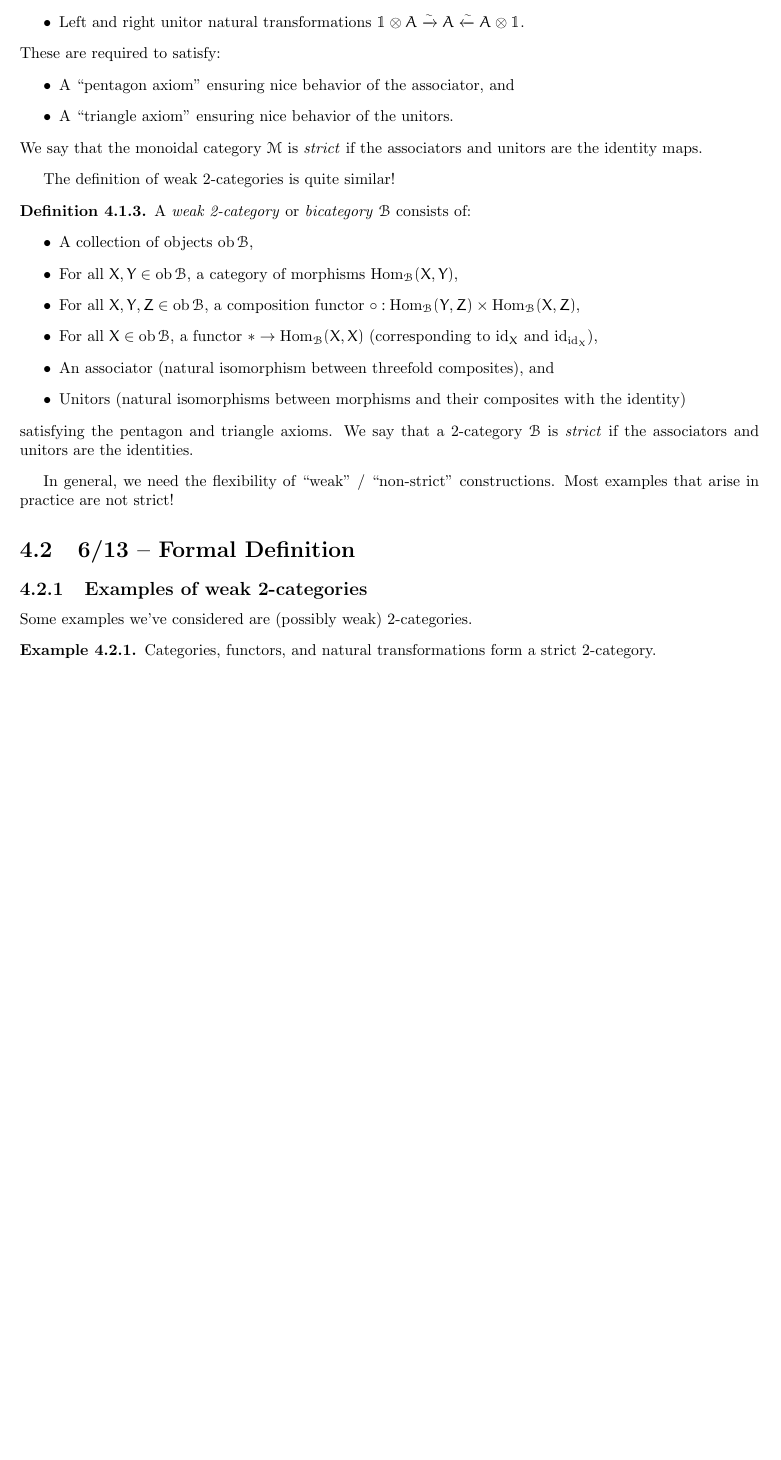
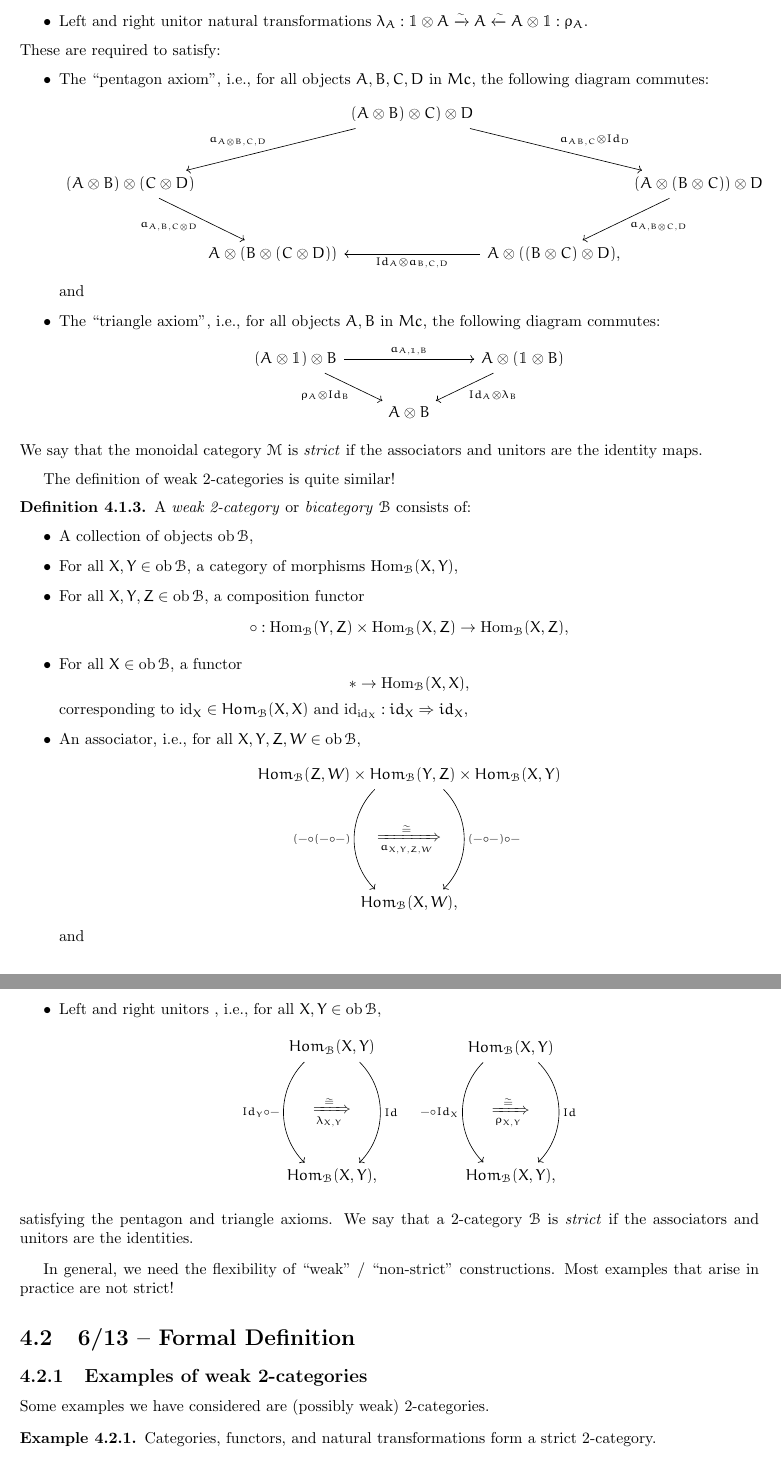
Before and after one commit to eruditeandroid/GCSnotes, a LaTeX thesis (main.tex, which reads scheimbauer.tex, style.sty): part of page 30 of 44 before the commit and two parts of pages 30 and 31 of 46 after it, the two joined at a grey line, cut so that both start at the same text, the shorter picture padded with empty space. Compiled offline with pdfLaTeX.

Commit message:
snapshot01

```diff
--- a/scheimbauer.tex
+++ b/scheimbauer.tex
@@ -95,13 +95,30 @@ Let's first recall how we define monoidal categories:
 		\item A category $\Mc$, with
 		\item A tensor product functor $\otimes: \Mc \times \Mc \to \Mc$,
 		\item A unit object $\onebb$,
-		\item An associator natural transformation $(A \otimes B) \otimes C \xrightarrow{\sim} A \otimes (B \otimes C)$, and
-		\item Left and right unitor natural transformations $\onebb \otimes A \xrightarrow{\sim} A \xleftarrow{\sim} A \otimes \onebb$.
+		\item An associator natural transformation $a_{A,B,C}:(A \otimes B) \otimes C \xrightarrow{\sim} A \otimes (B \otimes C)$, and
+		\item Left and right unitor natural transformations $\lambda_A:\onebb \otimes A \xrightarrow{\sim} A \xleftarrow{\sim} A \otimes \onebb:\rho_A$.
 	\end{itemize}
 	These are required to satisfy:
 	\begin{itemize}
-		\item A ``pentagon axiom'' ensuring nice behavior of the associator, and
-		\item A ``triangle axiom'' ensuring nice behavior of the unitors.
+		\item The ``pentagon axiom'', i.e., for all objects $A,B,C,D$ in $Mc$, the following diagram commutes:
+		\begin{equation*}
+            \begin{tikzcd}[column sep=0ex, row sep = large]
+                &&(A\otimes B)\otimes C)\otimes D \arrow[dll, "a_{A\otimes B,C,D}"'] \arrow[drr, "a_{A B,C}\otimes Id_D"] \\
+                (A\otimes B)\otimes(C\otimes D)\arrow[dr, "a_{A,B,C\otimes D}"']
+                &&&&(A\otimes(B\otimes C))\otimes D \arrow[dl, "a_{A,B\otimes C,D}"] \\
+                &A\otimes (B\otimes(C\otimes D))
+                &&A\otimes ((B\otimes C)\otimes D)\arrow[ll, "Id_A\otimes a_{B,C,D}"],
+            \end{tikzcd}
+        \end{equation*}
+		and
+		\item The ``triangle axiom'', i.e., for all objects $A,B$ in $Mc$, the following diagram commutes:
+		\begin{equation*}
+			\begin{tikzcd}
+				(A\otimes \onebb)\otimes B \arrow[rr, "a_{A,\onebb,B}"] \arrow[dr, "\rho_A\otimes Id_B"']
+				&&A\otimes (\onebb\otimes B) \arrow[dl, "Id_A\otimes\lambda_B"]\\
+				&A\otimes B
+			\end{tikzcd}
+		\end{equation*}
 	\end{itemize}
 	We say that the monoidal category $\Mc$ is \emph{strict} if the associators and unitors are the identity maps.
 \end{dfn}
@@ -113,10 +130,38 @@ The definition of weak 2-categories is quite similar!
 	\begin{itemize}
 		\item A collection of objects $\ob \Bc$,
 		\item For all $X, Y \in \ob \Bc$, a category of morphisms $\Hom_{\Bc}(X, Y)$,
-		\item For all $X, Y, Z \in \ob \Bc$, a composition functor $\circ: \Hom_{\Bc}(Y, Z) \times \Hom_{\Bc}(X, Z)$,
-		\item For all $X \in \ob \Bc$, a functor $* \to \Hom_{\Bc}(X, X)$ (corresponding to $\id_X$ and $\id_{\id_X}$),
-		\item An associator (natural isomorphism between threefold composites), and
-		\item Unitors (natural isomorphisms between morphisms and their composites with the identity)
+		\item For all $X, Y, Z \in \ob \Bc$, a composition functor
+		\begin{equation*}
+			\circ: \Hom_{\Bc}(Y, Z) \times \Hom_{\Bc}(X, Z) \to \Hom_{\Bc}(X,Z),
+		\end{equation*}
+		\item For all $X \in \ob \Bc$, a functor
+		$$* \to \Hom_{\Bc}(X, X),$$
+		corresponding to $\id_X\in Hom_{\Bc}(X,X)$ and $\id_{\id_X}:id_X\Rightarrow id_X$,
+
+		\item An associator, i.e., for all $X,Y,Z,W \in \ob \Bc$,
+		\begin{equation*}
+			\begin{tikzcd}
+				Hom_{\Bc}(Z,W)\times Hom_{\Bc}(Y,Z) \times Hom_{\Bc}(X,Y) \arrow[dd, shift left=-3ex, out=-135,in=135,"(-\circ(-\circ -)"']\arrow[dd, shift left=3ex, out=-45,in=45, "(-\circ -)\circ -"]\\
+				\xRightarrow[a_{X,Y,Z,W}]{\cong}\\
+				Hom_{\Bc}(X,W),
+			\end{tikzcd}
+		\end{equation*}
+		and
+		\item Left and right unitors , i.e., for all $X,Y \in \ob \Bc$,
+		\begin{equation*}
+			\begin{aligned}
+			\begin{tikzcd}
+				Hom_{\Bc}(X,Y)\arrow[dd, shift left=-2ex, out=-135,in=135,"Id_Y \circ -"']\arrow[dd, shift left=2ex, out=-45,in=45, "Id"]\\
+				\xRightarrow[\lambda_{X,Y}]{\cong}\\
+				Hom_{\Bc}(X,Y),
+			\end{tikzcd}
+			&&\begin{tikzcd}
+				Hom_{\Bc}(X,Y)\arrow[dd, shift left=-2ex, out=-135,in=135,"- \circ Id_X"']\arrow[dd, shift left=2ex, out=-45,in=45, "Id"]\\
+				\xRightarrow[\rho_{X,Y}]{\cong}\\
+				Hom_{\Bc}(X,Y),
+			\end{tikzcd}
+			\end{aligned}
+		\end{equation*}
 	\end{itemize}
 	satisfying the pentagon and triangle axioms.
 	We say that a 2-category $\Bc$ is \emph{strict} if the associators and unitors are the identities.
@@ -129,7 +174,7 @@ Most examples that arise in practice are not strict!
 
 \subsection{Examples of weak 2-categories}
 
-Some examples we've considered are (possibly weak) 2-categories.
+Some examples we have considered are (possibly weak) 2-categories.
 
 \begin{ex}
 	Categories, functors, and natural transformations form a strict 2-category.
@@ -182,3 +234,5 @@ Let $\Delta$ be the skeletal category of nonempty linearly ordered finite sets,
+\end{equation*}
+We can then get all maps in $\Delta$ by composing them.
 \begin{dfn}
 	A \emph{simplicial set} is a functor $X_\bullet: \Delta\op \to \Set$.
 	More generally, a \emph{simplicial object} in a category $\Cc$ is a functor $X_\bullet: \Delta\op \to \Cc$.
--- a/style.sty
+++ b/style.sty
@@ -7,9 +7,14 @@
 \usepackage{eulervm}
 \usepackage{amsmath,amsthm,amssymb}
 \usepackage{tikz-cd}
+\usepackage{tikz}
+\usetikzlibrary{arrows,arrows.meta,%
+	decorations.markings,decorations.pathreplacing,%
+	decorations.pathmorphing,calc}
 \usepackage{enumitem}
 \usepackage{slashed}
 \usepackage{bbm}
+\usepackage{mathtools}
 
 \usepackage{hyperref} % this should always be near the end BUT see https://tex.stackexchange.com/questions/1863/
 \usepackage[capitalize]{cleveref}
```
Also changed, not shown: scheimbauer.tex (47 more changed lines).
